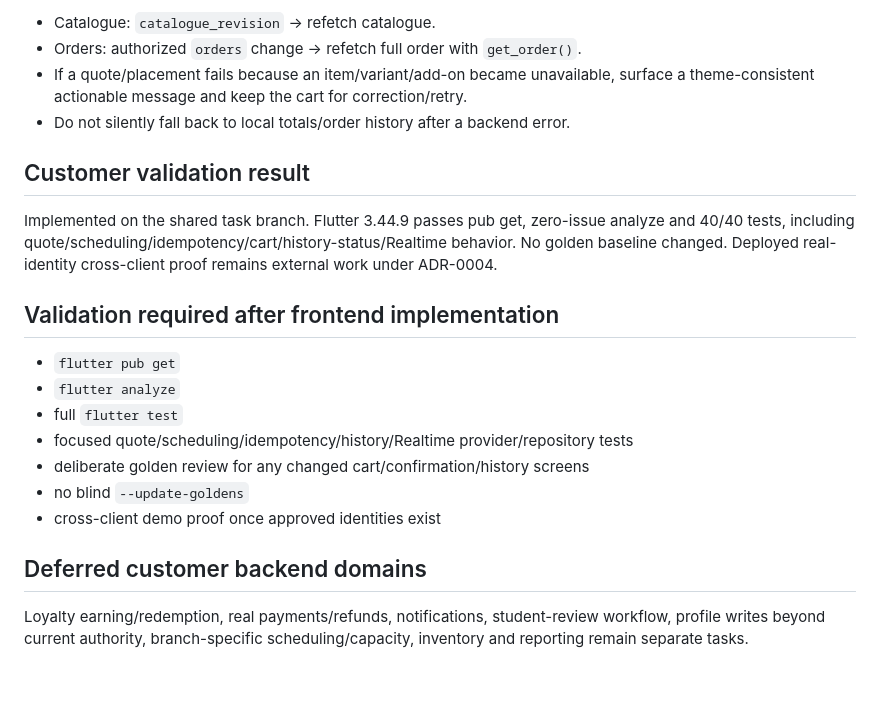
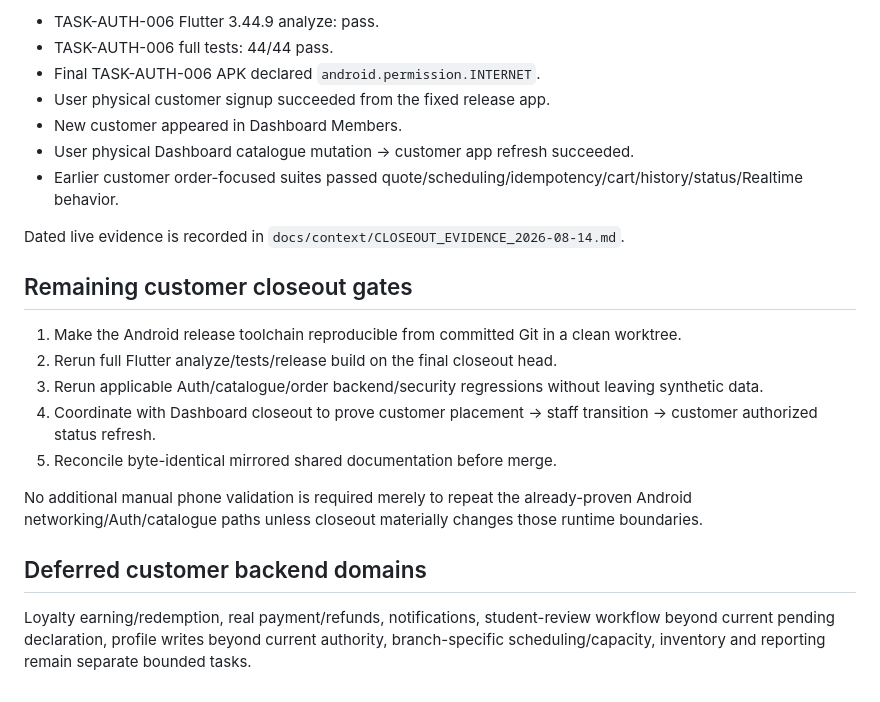
Before and after one commit to Hermann-33/Aida_System, a Markdown page: docs/frontend/BACKEND_INTEGRATION_PLAN.md, the part around one of its changes. Drawn GitHub-style.

```diff
--- a/docs/frontend/BACKEND_INTEGRATION_PLAN.md
+++ b/docs/frontend/BACKEND_INTEGRATION_PLAN.md
@@ -59,23 +75,24 @@ No real payment processor exists. Remove/disable UI that implies Cash/Card/E-wal
 
-- Catalogue: `catalogue_revision` -> refetch catalogue.
-- Orders: authorized `orders` change -> refetch full order with `get_order()`.
-- If a quote/placement fails because an item/variant/add-on became unavailable, surface a theme-consistent actionable message and keep the cart for correction/retry.
-- Do not silently fall back to local totals/order history after a backend error.
+- TASK-AUTH-006 Flutter 3.44.9 analyze: pass.
+- TASK-AUTH-006 full tests: 44/44 pass.
+- Final TASK-AUTH-006 APK declared `android.permission.INTERNET`.
+- User physical customer signup succeeded from the fixed release app.
+- New customer appeared in Dashboard Members.
+- User physical Dashboard catalogue mutation -> customer app refresh succeeded.
+- Earlier customer order-focused suites passed quote/scheduling/idempotency/cart/history/status/Realtime behavior.
 
-## Customer validation result
+Dated live evidence is recorded in `docs/context/CLOSEOUT_EVIDENCE_2026-08-14.md`.
 
-Implemented on the shared task branch. Flutter 3.44.9 passes pub get, zero-issue analyze and 40/40 tests, including quote/scheduling/idempotency/cart/history-status/Realtime behavior. No golden baseline changed. Deployed real-identity cross-client proof remains external work under ADR-0004.
+## Remaining customer closeout gates
 
-## Validation required after frontend implementation
+1. Make the Android release toolchain reproducible from committed Git in a clean worktree.
+2. Rerun full Flutter analyze/tests/release build on the final closeout head.
+3. Rerun applicable Auth/catalogue/order backend/security regressions without leaving synthetic data.
+4. Coordinate with Dashboard closeout to prove customer placement -> staff transition -> customer authorized status refresh.
+5. Reconcile byte-identical mirrored shared documentation before merge.
 
-- `flutter pub get`
-- `flutter analyze`
-- full `flutter test`
-- focused quote/scheduling/idempotency/history/Realtime provider/repository tests
-- deliberate golden review for any changed cart/confirmation/history screens
-- no blind `--update-goldens`
-- cross-client demo proof once approved identities exist
+No additional manual phone validation is required merely to repeat the already-proven Android networking/Auth/catalogue paths unless closeout materially changes those runtime boundaries.
 
 ## Deferred customer backend domains
 
-Loyalty earning/redemption, real payments/refunds, notifications, student-review workflow, profile writes beyond current authority, branch-specific scheduling/capacity, inventory and reporting remain separate tasks.
+Loyalty earning/redemption, real payment/refunds, notifications, student-review workflow beyond current pending declaration, profile writes beyond current authority, branch-specific scheduling/capacity, inventory and reporting remain separate bounded tasks.
```
Also changed, not shown: other parts of docs/frontend/BACKEND_INTEGRATION_PLAN.md (+49 -33 lines).
